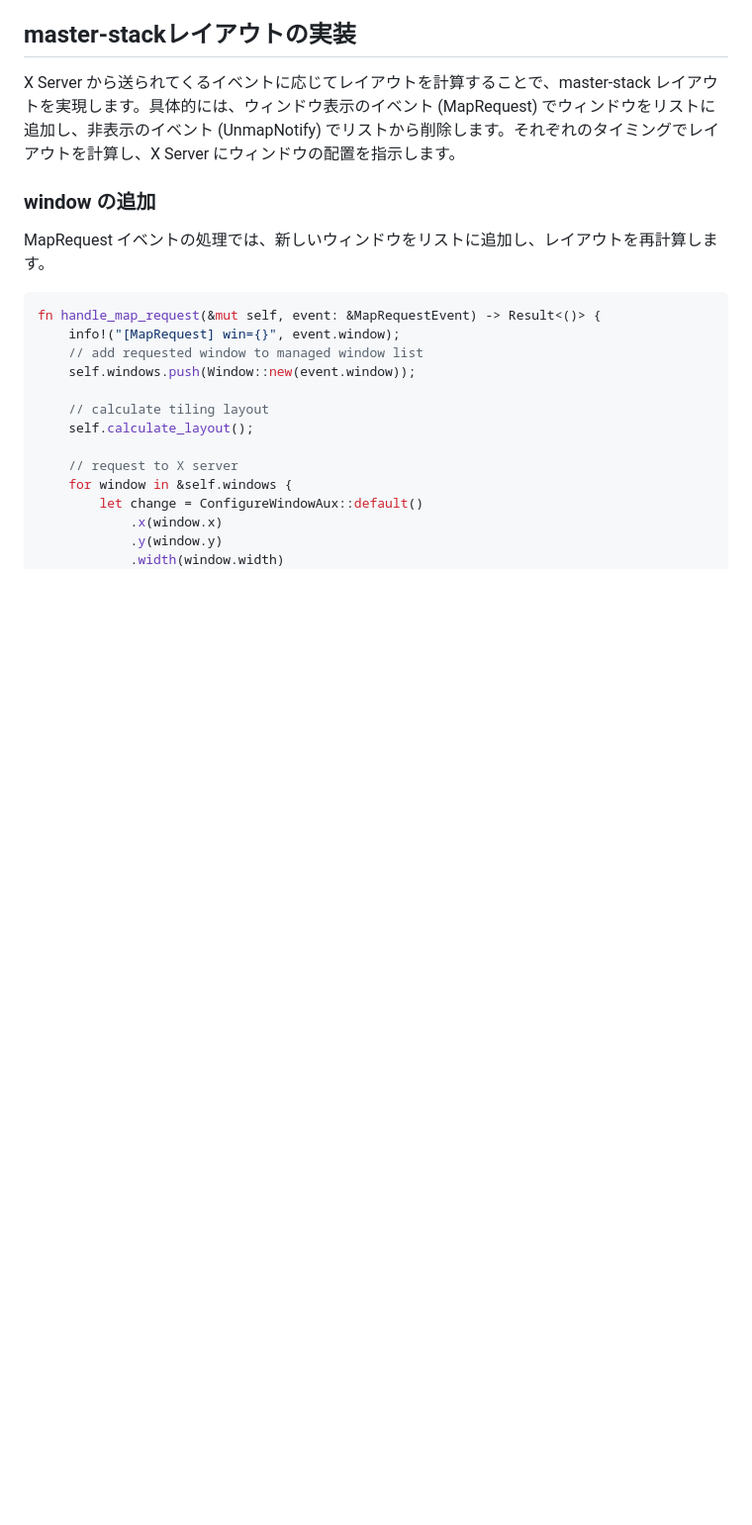
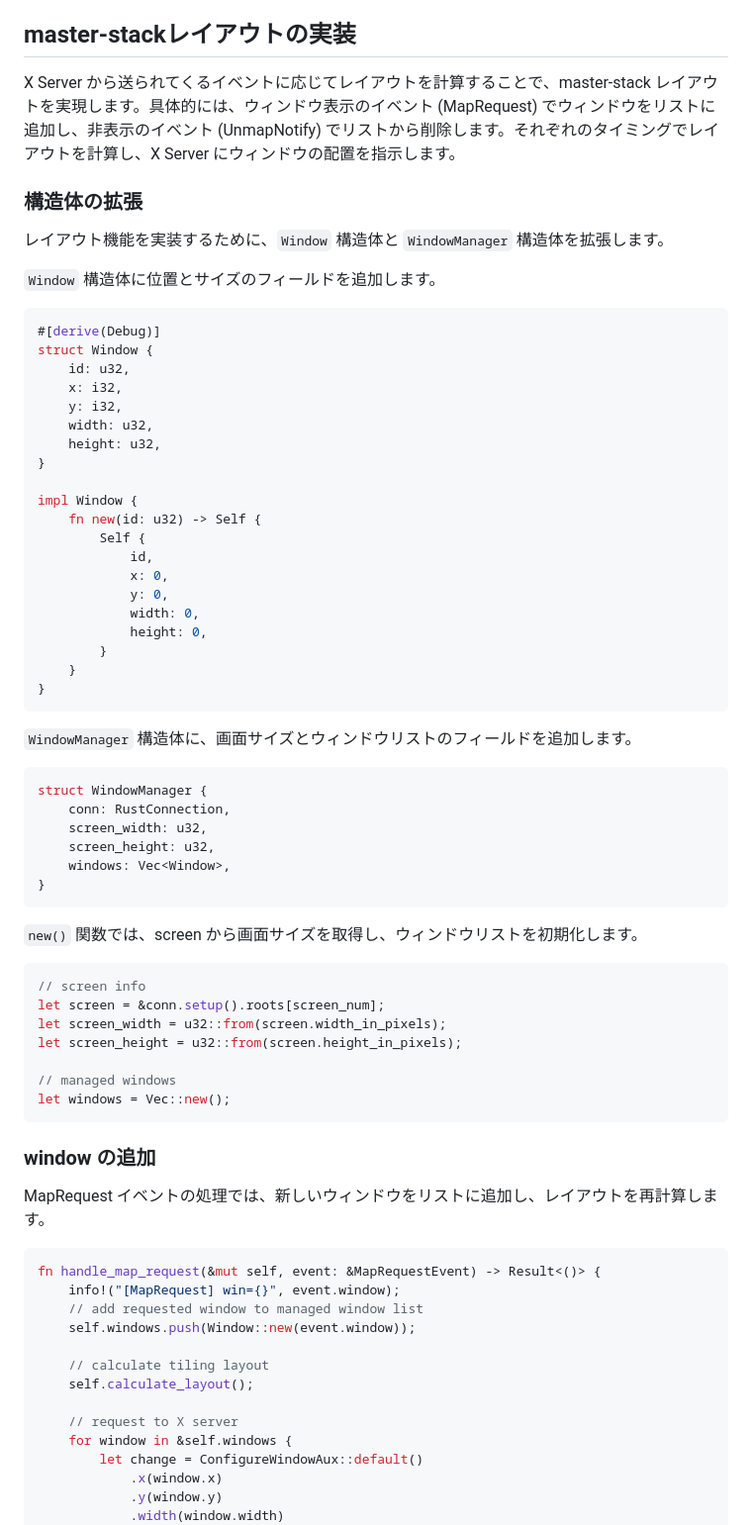
Before and after one commit to d-matsui/d-matsui.github.io, a Markdown page: books/rust-x11-wm-book/tiling-layout.md, the part around the change. Shown at 99% size. Rendered like a GitHub page; blank space fills up the shorter version.

Commit message:
docs: add struct extension section to tiling-layout

````diff
--- a/books/rust-x11-wm-book/tiling-layout.md
+++ b/books/rust-x11-wm-book/tiling-layout.md
@@ -57,6 +57,58 @@ master-stack レイアウトの計算方法を図で示します。
 ## master-stackレイアウトの実装
 
 X Server から送られてくるイベントに応じてレイアウトを計算することで、master-stack レイアウトを実現します。具体的には、ウィンドウ表示のイベント (MapRequest) でウィンドウをリストに追加し、非表示のイベント (UnmapNotify) でリストから削除します。それぞれのタイミングでレイアウトを計算し、X Server にウィンドウの配置を指示します。
+
+### 構造体の拡張
+
+レイアウト機能を実装するために、`Window` 構造体と `WindowManager` 構造体を拡張します。
+
+`Window` 構造体に位置とサイズのフィールドを追加します。
+
+```rust
+#[derive(Debug)]
+struct Window {
+    id: u32,
+    x: i32,
+    y: i32,
+    width: u32,
+    height: u32,
+}
+
+impl Window {
+    fn new(id: u32) -> Self {
+        Self {
+            id,
+            x: 0,
+            y: 0,
+            width: 0,
+            height: 0,
+        }
+    }
+}
+```
+
+`WindowManager` 構造体に、画面サイズとウィンドウリストのフィールドを追加します。
+
+```rust
+struct WindowManager {
+    conn: RustConnection,
+    screen_width: u32,
+    screen_height: u32,
+    windows: Vec<Window>,
+}
+```
+
+`new()` 関数では、screen から画面サイズを取得し、ウィンドウリストを初期化します。
+
+```rust
+// screen info
+let screen = &conn.setup().roots[screen_num];
+let screen_width = u32::from(screen.width_in_pixels);
+let screen_height = u32::from(screen.height_in_pixels);
+
+// managed windows
+let windows = Vec::new();
+```
 
 ### window の追加
 
````
